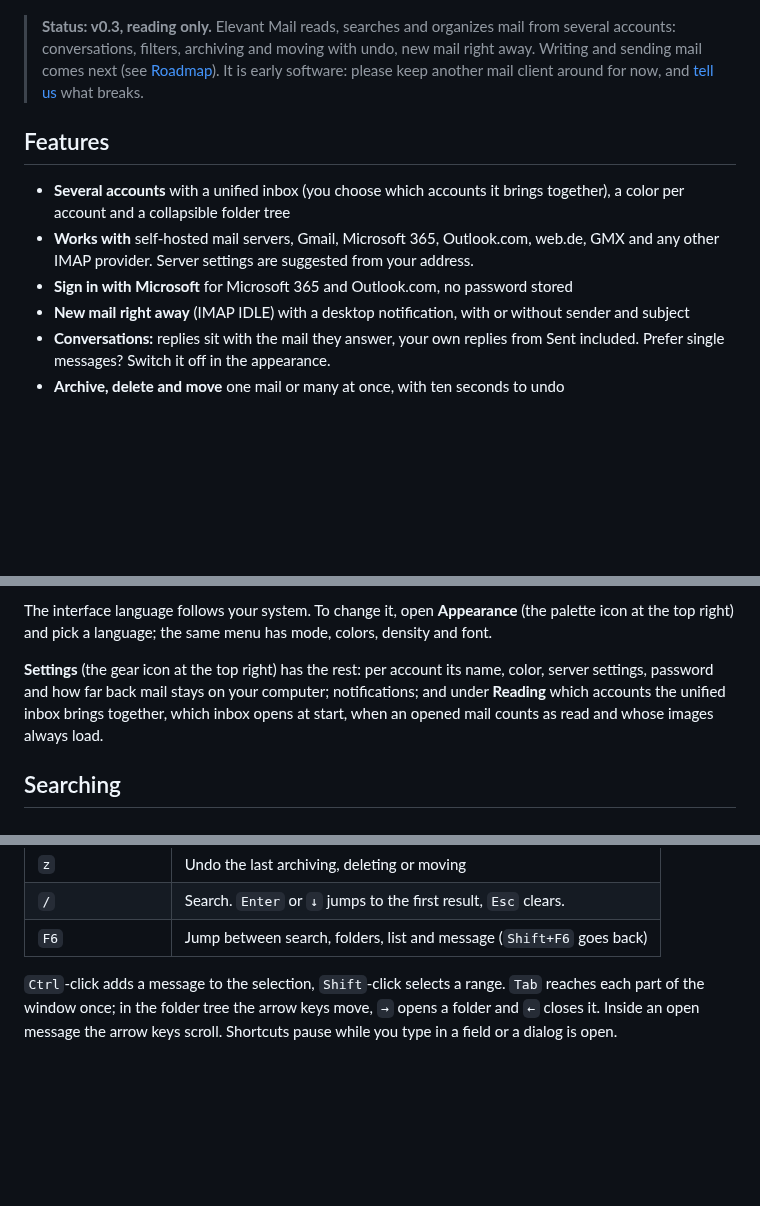
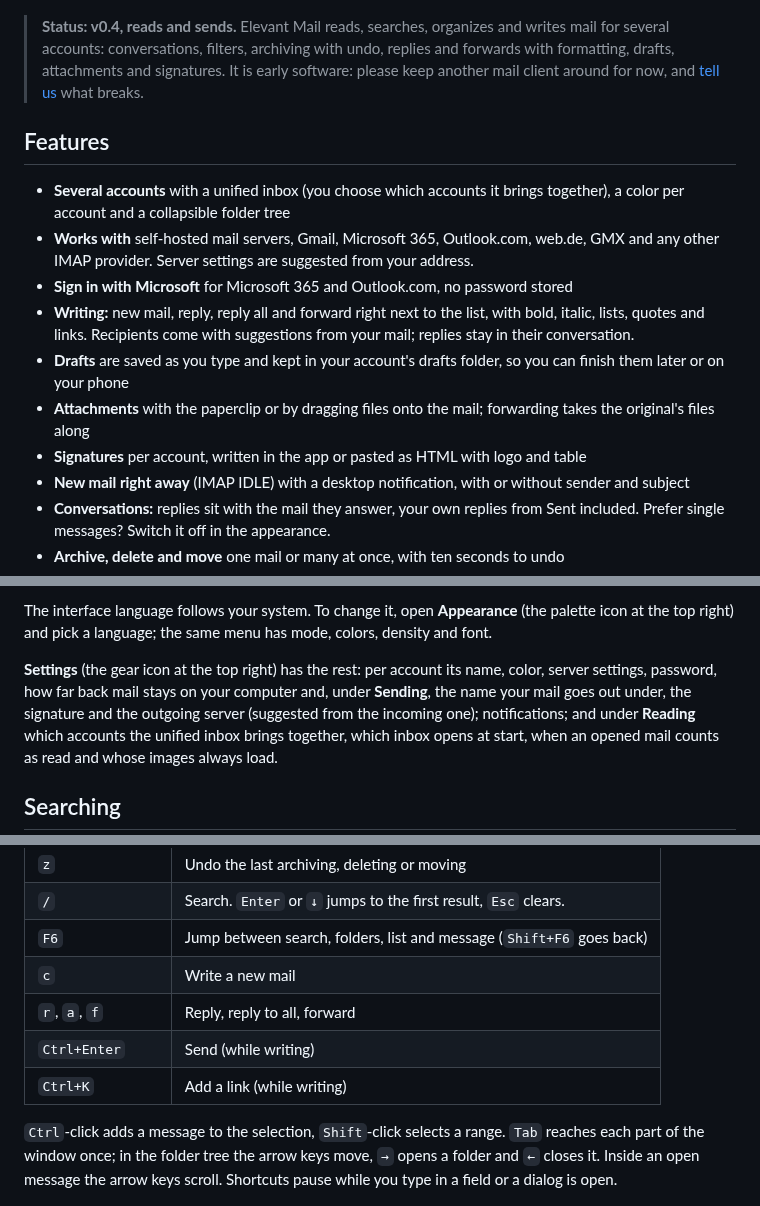
Before and after one commit to Elevant-Development/elevant-mail, a Markdown page: README.md, 3 parts joined by grey strips. Rendered like a GitHub page; blank space fills up the shorter version.

```diff
--- a/README.md
+++ b/README.md
@@ -13,10 +13,10 @@ unified inbox and a calm interface.
 
 ![Elevant Mail with a conversation in the unified inbox of two accounts](docs/screenshots/main.jpg)
 
-> **Status: v0.3, reading only.** Elevant Mail reads, searches and organizes mail from several
-> accounts: conversations, filters, archiving and moving with undo, new mail right away. Writing
-> and sending mail comes next (see [Roadmap](#roadmap)). It is early software: please keep another
-> mail client around for now, and
+> **Status: v0.4, reads and sends.** Elevant Mail reads, searches, organizes and writes mail for
+> several accounts: conversations, filters, archiving with undo, replies and forwards with
+> formatting, drafts, attachments and signatures. It is early software: please keep another mail
+> client around for now, and
 > [tell us](https://github.com/Elevant-Development/elevant-mail/issues) what breaks.
 
 ## Features
@@ -26,6 +26,14 @@ unified inbox and a calm interface.
 - **Works with** self-hosted mail servers, Gmail, Microsoft 365, Outlook.com, web.de, GMX and any
   other IMAP provider. Server settings are suggested from your address.
 - **Sign in with Microsoft** for Microsoft 365 and Outlook.com, no password stored
+- **Writing:** new mail, reply, reply all and forward right next to the list, with bold, italic,
+  lists, quotes and links. Recipients come with suggestions from your mail; replies stay in
+  their conversation.
+- **Drafts** are saved as you type and kept in your account's drafts folder, so you can finish
+  them later or on your phone
+- **Attachments** with the paperclip or by dragging files onto the mail; forwarding takes the
+  original's files along
+- **Signatures** per account, written in the app or pasted as HTML with logo and table
 - **New mail right away** (IMAP IDLE) with a desktop notification, with or without sender and
   subject
 - **Conversations:** replies sit with the mail they answer, your own replies from Sent included.
@@ -118,7 +128,9 @@ The interface language follows your system. To change it, open **Appearance** (t
 at the top right) and pick a language; the same menu has mode, colors, density and font.
 
 **Settings** (the gear icon at the top right) has the rest: per account its name, color, server
-settings, password and how far back mail stays on your computer; notifications; and under
+settings, password, how far back mail stays on your computer and, under **Sending**, the name
+your mail goes out under, the signature and the outgoing server (suggested from the incoming
+one); notifications; and under
 **Reading** which accounts the unified inbox brings together, which inbox opens at start, when an
 opened mail counts as read and whose images always load.
 
@@ -158,6 +170,10 @@ the app keeps offline.
 | `z`                  | Undo the last archiving, deleting or moving                           |
 | `/`                  | Search. `Enter` or `↓` jumps to the first result, `Esc` clears.       |
 | `F6`                 | Jump between search, folders, list and message (`Shift+F6` goes back) |
+| `c`                  | Write a new mail                                                      |
+| `r`, `a`, `f`        | Reply, reply to all, forward                                          |
+| `Ctrl+Enter`         | Send (while writing)                                                  |
+| `Ctrl+K`             | Add a link (while writing)                                            |
 
 `Ctrl`-click adds a message to the selection, `Shift`-click selects a range. `Tab` reaches each
 part of the window once; in the folder tree the arrow keys move, `→` opens a folder and `←`
```
Also changed, not shown: other parts of README.md (+17 -9 lines), CONTRIBUTING.md (+1 -1 lines), docs/screenshots/compose.jpg (added), 1 other file.
